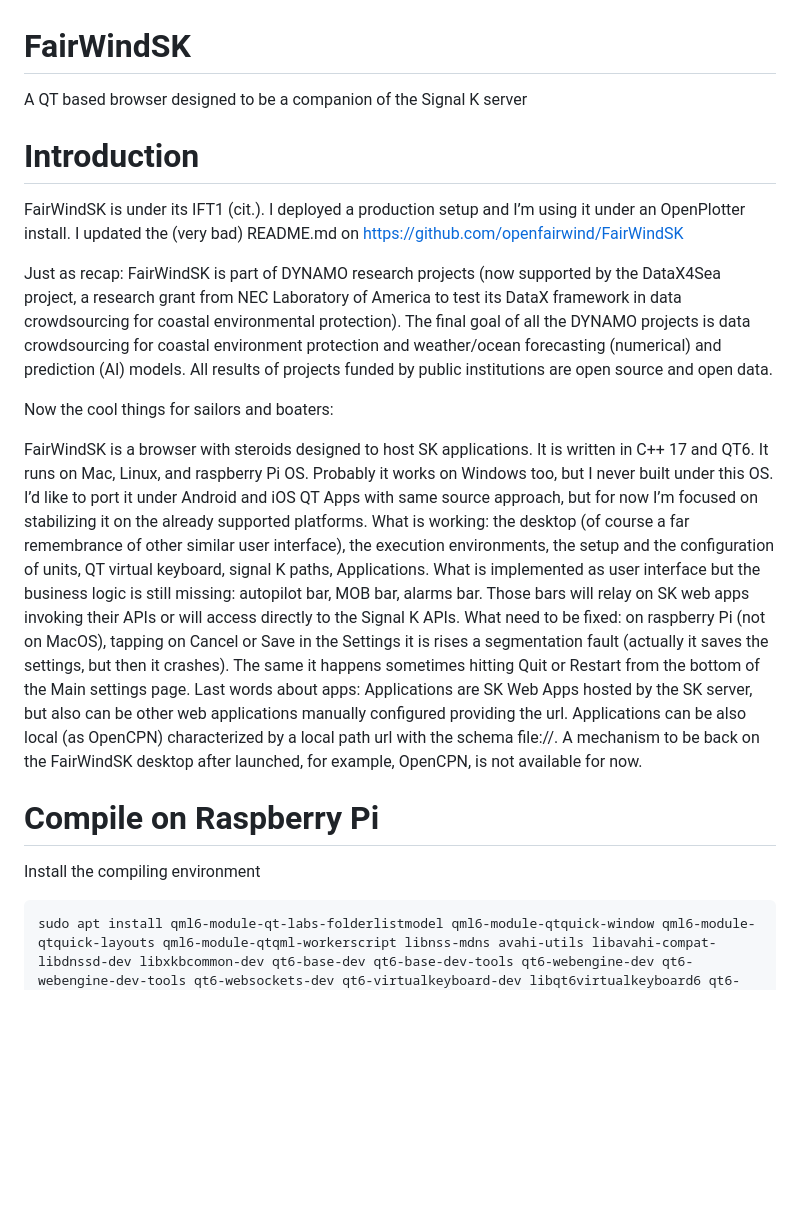
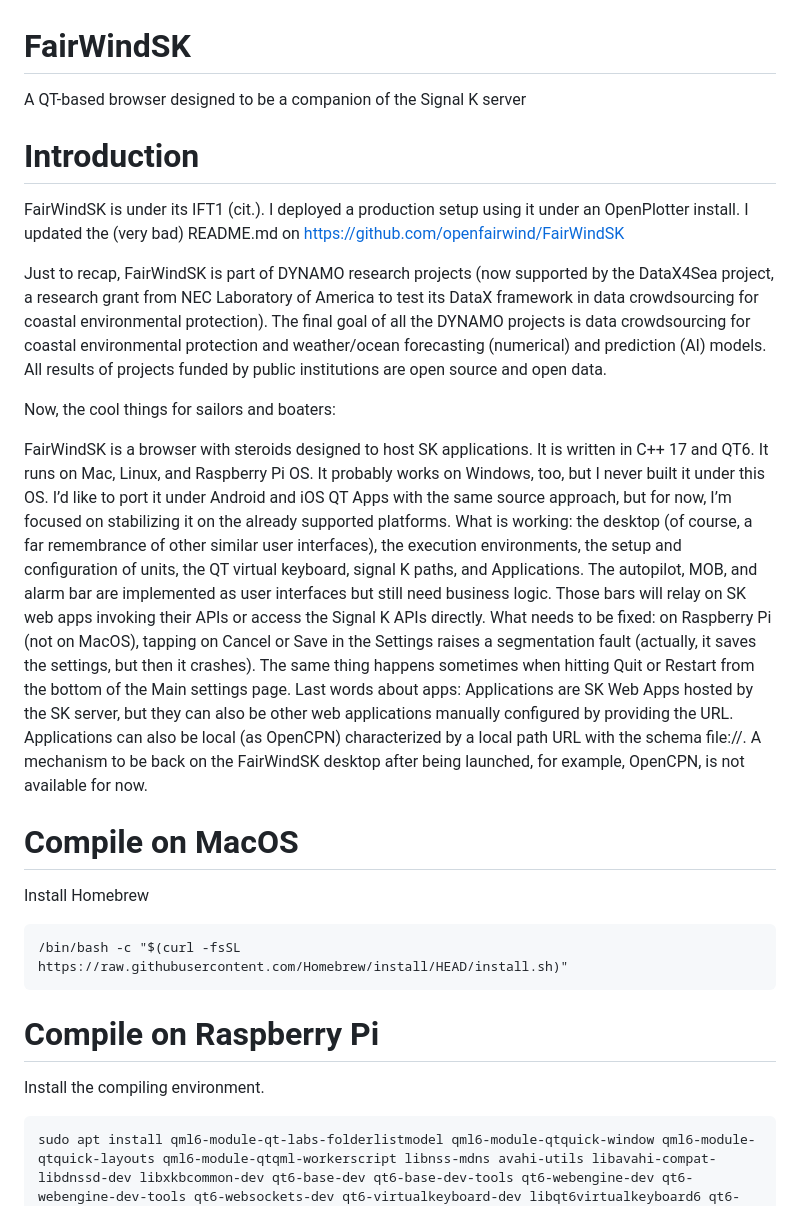
Before and after one commit to OpenFairWind/FairWindSK, a Markdown page: README.md, the part around the change. GitHub-like rendering; blank space fills up the shorter version.

````diff
--- a/README.md
+++ b/README.md
@@ -1,22 +1,30 @@
 # FairWindSK
-A QT based browser designed to be a companion of the Signal K server
+A QT-based browser designed to be a companion of the Signal K server
 
 # Introduction
-FairWindSK is under its IFT1 (cit.). I deployed a production setup and I’m using it under an OpenPlotter install. I updated the (very bad) README.md on https://github.com/openfairwind/FairWindSK
+FairWindSK is under its IFT1 (cit.). I deployed a production setup using it under an OpenPlotter install. I updated the (very bad) README.md on https://github.com/openfairwind/FairWindSK
 
-Just as recap: FairWindSK is part of DYNAMO research projects (now supported by the DataX4Sea project, a research grant from NEC Laboratory of America to test its DataX framework in data crowdsourcing for coastal environmental protection). The final goal of all the DYNAMO projects is data crowdsourcing for coastal environment protection and weather/ocean forecasting (numerical) and prediction (AI) models. All results of projects funded by public institutions are open source and open data.
+Just to recap, FairWindSK is part of DYNAMO research projects (now supported by the DataX4Sea project, a research grant from NEC Laboratory of America to test its DataX framework in data crowdsourcing for coastal environmental protection). The final goal of all the DYNAMO projects is data crowdsourcing for coastal environmental protection and weather/ocean forecasting (numerical) and prediction (AI) models. All results of projects funded by public institutions are open source and open data.
 
-Now the cool things for sailors and boaters:
+Now, the cool things for sailors and boaters:
 
-FairWindSK is a browser with steroids designed to host SK applications. It is written in C++ 17 and QT6. It runs on Mac, Linux, and raspberry Pi OS. Probably it works on Windows too, but I never built under this OS. I’d like to port it under Android and iOS QT Apps with same source approach, but for now I’m focused on stabilizing it on the already supported platforms.
-What is working: the desktop (of course a far remembrance of other similar user interface), the execution environments, the setup and the configuration of units, QT virtual keyboard, signal K paths, Applications.
-What is implemented as user interface but the business logic is still missing: autopilot bar, MOB bar, alarms bar. Those bars will relay on SK web apps invoking their APIs or will access directly to the Signal K APIs.
-What need to be fixed: on raspberry Pi (not on MacOS), tapping on Cancel or Save in the Settings it is rises a segmentation fault (actually it saves the settings, but then it crashes). The same it happens sometimes hitting Quit or Restart from the bottom of the Main settings page.
-Last words about apps: Applications are SK Web Apps hosted by the SK server, but also can be other web applications manually configured providing the url. Applications can be also local (as OpenCPN) characterized by a local path url with the schema file://. A mechanism to be back on the FairWindSK desktop after launched, for example, OpenCPN, is not available for now.
+FairWindSK is a browser with steroids designed to host SK applications. It is written in C++ 17 and QT6. It runs on Mac, Linux, and Raspberry Pi OS. It probably works on Windows, too, but I never built it under this OS. I’d like to port it under Android and iOS QT Apps with the same source approach, but for now, I’m focused on stabilizing it on the already supported platforms.
+What is working: the desktop (of course, a far remembrance of other similar user interfaces), the execution environments, the setup and configuration of units, the QT virtual keyboard, signal K paths, and Applications.
+The autopilot, MOB, and alarm bar are implemented as user interfaces but still need business logic. Those bars will relay on SK web apps invoking their APIs or access the Signal K APIs directly.
+What needs to be fixed: on Raspberry Pi (not on MacOS), tapping on Cancel or Save in the Settings raises a segmentation fault (actually, it saves the settings, but then it crashes). The same thing happens sometimes when hitting Quit or Restart from the bottom of the Main settings page.
+Last words about apps: Applications are SK Web Apps hosted by the SK server, but they can also be other web applications manually configured by providing the URL. Applications can also be local (as OpenCPN) characterized by a local path URL with the schema file://. A mechanism to be back on the FairWindSK desktop after being launched, for example, OpenCPN, is not available for now.
+
+# Compile on MacOS
+
+Install Homebrew
+```
+/bin/bash -c "$(curl -fsSL https://raw.githubusercontent.com/Homebrew/install/HEAD/install.sh)"
+```
+
 
 # Compile on Raspberry Pi
 
-Install the compiling environment
+Install the compiling environment.
 
 ```
 sudo apt install qml6-module-qt-labs-folderlistmodel qml6-module-qtquick-window qml6-module-qtquick-layouts qml6-module-qtqml-workerscript libnss-mdns avahi-utils libavahi-compat-libdnssd-dev libxkbcommon-dev qt6-base-dev qt6-base-dev-tools qt6-webengine-dev qt6-webengine-dev-tools qt6-websockets-dev qt6-virtualkeyboard-dev libqt6virtualkeyboard6 qt6-virtualkeyboard-plugin qmake6 qmake6-bin build-essential cmake
````
